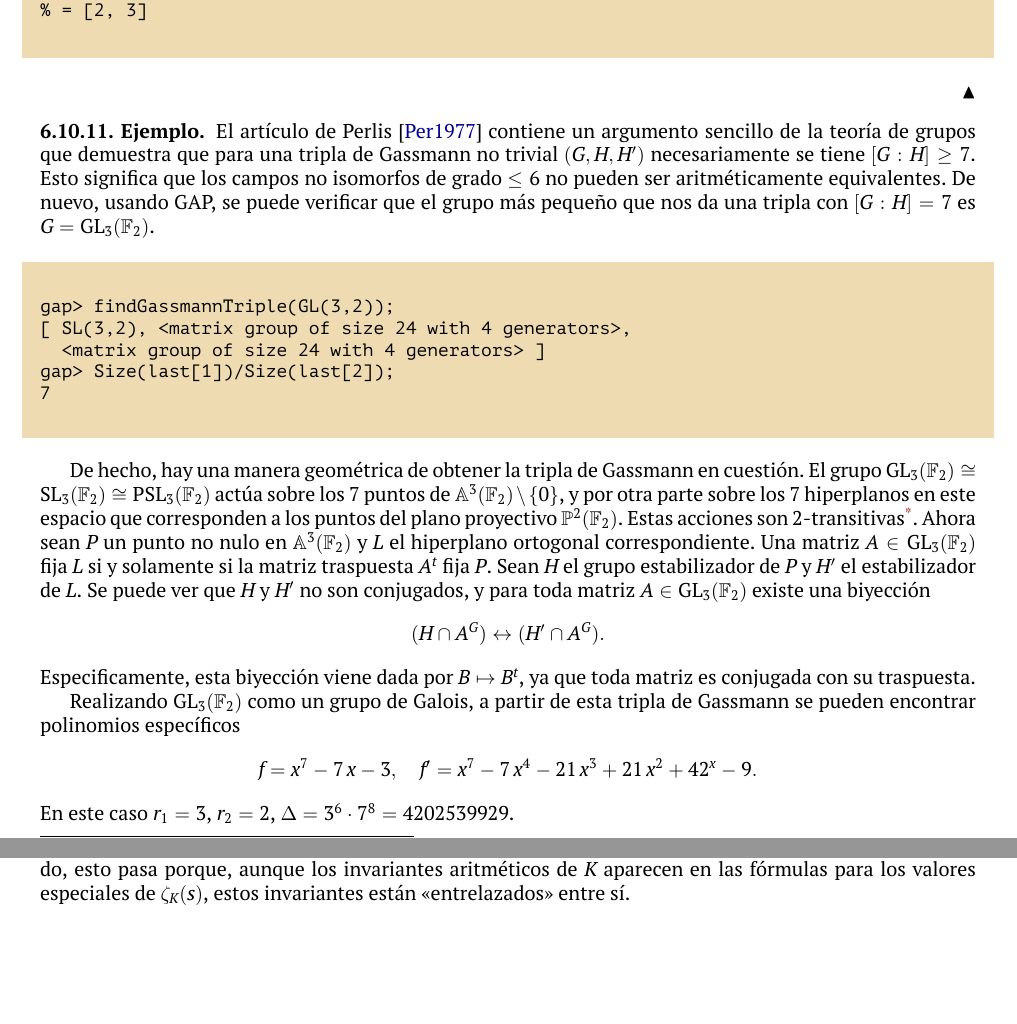
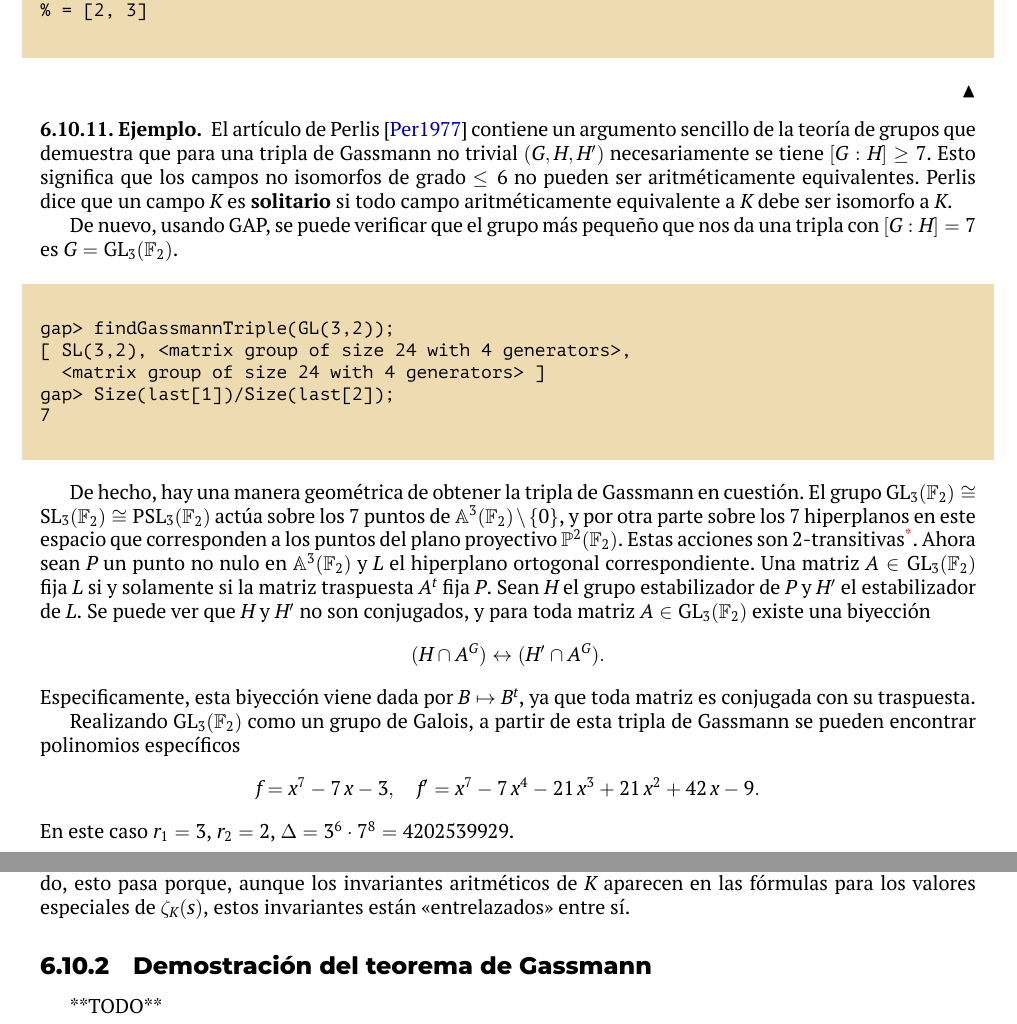
Before and after one commit to alexey-beshenov/cimat-tna, a LaTeX thesis (tna.tex, which reads 6-zeta.tex): two parts of pages 247 and 249 of 297, joined at a grey line, cut so that both start at the same text, the shorter picture padded with empty space. Compiled offline with XeLaTeX.

```diff
--- a/6-zeta.tex
+++ b/6-zeta.tex
@@ -3097,7 +3097,10 @@
   teoría de grupos que demuestra que para una tripla de Gassmann no trivial
   $(G,H,H')$ necesariamente se tiene $[G : H] \ge 7$. Esto significa que los
   campos no isomorfos de grado $\le 6$ no pueden ser aritméticamente
-  equivalentes. De nuevo, usando GAP, se puede verificar que el grupo más
+  equivalentes. Perlis dice que un campo $K$ es \textbf{solitario} si todo campo
+  aritméticamente equivalente a $K$ debe ser isomorfo a $K$.
+
+  De nuevo, usando GAP, se puede verificar que el grupo más
   pequeño que nos da una tripla con $[G : H] = 7$ es $G = \GL_3 (\FF_2)$.
 
   \begin{shaded}\small
@@ -3130,7 +3133,7 @@
   Realizando $\GL_3 (\FF_2)$ como un grupo de Galois, a partir de esta tripla de
   Gassmann se pueden encontrar polinomios específicos
   \[ f = x^7 - 7\,x - 3, \quad
-    f' = x^7 - 7\,x^4 - 21\,x^3 + 21\,x^2 + 42^x - 9. \]
+    f' = x^7 - 7\,x^4 - 21\,x^3 + 21\,x^2 + 42\,x - 9. \]
   En este caso $r_1 = 3$, $r_2 = 2$, $\Delta = 3^6\cdot 7^8 = 4202539929$.
 
   \begin{shaded}\small
@@ -3247,6 +3251,10 @@
 aritméticos de $K$ aparecen en las fórmulas para los valores especiales de
 $\zeta_K (s)$, estos invariantes están «entrelazados» entre sí.
 
+\subsection{Demostración del teorema de Gassmann}
+
+**TODO**
+
 %%%%%%%%%%%%%%%%%%%%%%%%%%%%%%%%%%%%%%%%%%%%%%%%%%%%%%%%%%%%%%%%%%%%%%%%%%%%%%%%
 
 \pagebreak
```
Also changed, not shown: 6-zeta.tex (15 more changed lines).
